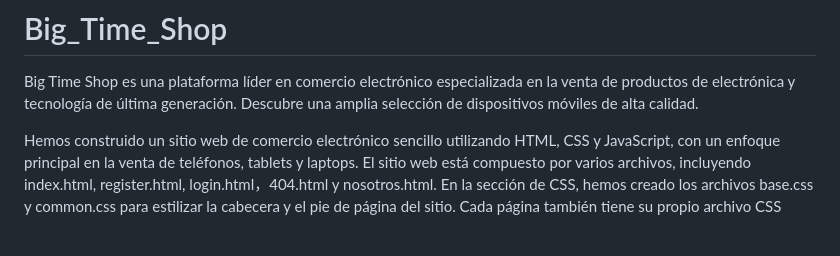
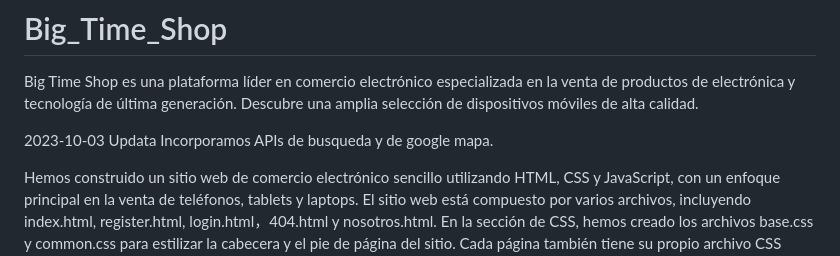
Before and after one commit to sdoqq1616/Big_Time_Shop, a Markdown page: README.md, the part around the change. Drawn GitHub-style; blank space fills up the shorter version.

```diff
--- a/README.md
+++ b/README.md
@@ -1,7 +1,7 @@
 # Big_Time_Shop
 Big Time Shop es una plataforma líder en comercio electrónico especializada en la venta de productos de electrónica y tecnología de última generación. Descubre una amplia selección de dispositivos móviles de alta calidad.
 
-
+2023-10-03 Updata Incorporamos APIs de busqueda y de google mapa.
 
 Hemos construido un sitio web de comercio electrónico sencillo utilizando HTML, CSS y JavaScript, con un enfoque principal en la venta de teléfonos, tablets y laptops. El sitio web está compuesto por varios archivos, incluyendo index.html, register.html, login.html，404.html y nosotros.html. En la sección de CSS, hemos creado los archivos base.css y common.css para estilizar la cabecera y el pie de página del sitio. Cada página también tiene su propio archivo CSS específico, como index.css, register.css, login.css y nosotros.css,etc.
 
```
